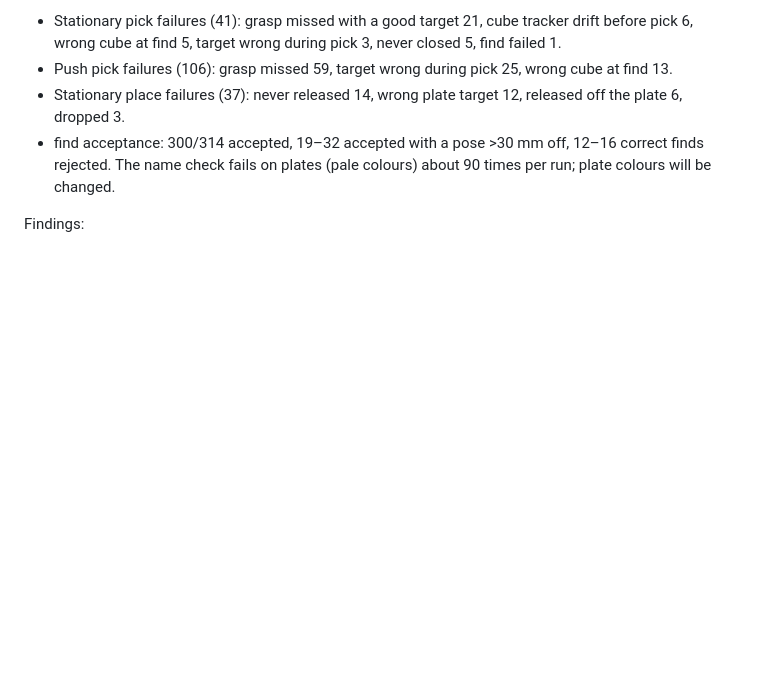
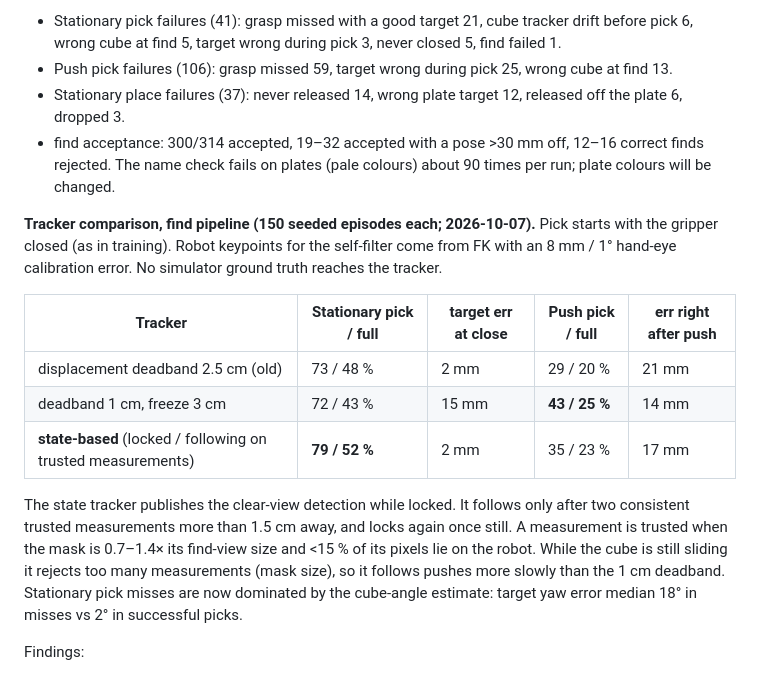
Before and after one commit to prateekspawar/Skill_based_VLA_training, a Markdown page: README.md, the part around the change. GitHub-like rendering; blank space fills up the shorter version.

Commit message:
README: tracker comparison (state-based tracker best on stationary, 79/52)
Co-Authored-By: Claude Opus 5.5 <noreply@anthropic.com>

```diff
--- a/README.md
+++ b/README.md
@@ -222,6 +222,23 @@ full 20 %.
 - find acceptance: 300/314 accepted, 19–32 accepted with a pose >30 mm off, 12–16 correct finds rejected.
   The name check fails on plates (pale colours) about 90 times per run; plate colours will be changed.
 
+**Tracker comparison, find pipeline (150 seeded episodes each; 2026-10-07).** Pick starts with the gripper closed
+(as in training). Robot keypoints for the self-filter come from FK with an 8 mm / 1° hand-eye calibration error.
+No simulator ground truth reaches the tracker.
+
+| Tracker | Stationary pick / full | target err at close | Push pick / full | err right after push |
+|---|---|---|---|---|
+| displacement deadband 2.5 cm (old) | 73 / 48 % | 2 mm | 29 / 20 % | 21 mm |
+| deadband 1 cm, freeze 3 cm | 72 / 43 % | 15 mm | **43 / 25 %** | 14 mm |
+| **state-based** (locked / following on trusted measurements) | **79 / 52 %** | 2 mm | 35 / 23 % | 17 mm |
+
+The state tracker publishes the clear-view detection while locked. It follows only after two consistent
+trusted measurements more than 1.5 cm away, and locks again once still. A measurement is trusted when the mask
+is 0.7–1.4× its find-view size and <15 % of its pixels lie on the robot. While the cube is still sliding it
+rejects too many measurements (mask size), so it follows pushes more slowly than the 1 cm deadband.
+Stationary pick misses are now dominated by the cube-angle estimate: target yaw error median 18° in misses vs
+2° in successful picks.
+
 Findings:
 1. **Find works as intended.** Wrong-target pick failures fall from 13 to 5 per 50 episodes. Find pose error is
    1 mm (cube) / 7 mm (plate) median. Pick reaches 76 %, the best so far, even though the skills end on the model's
```
